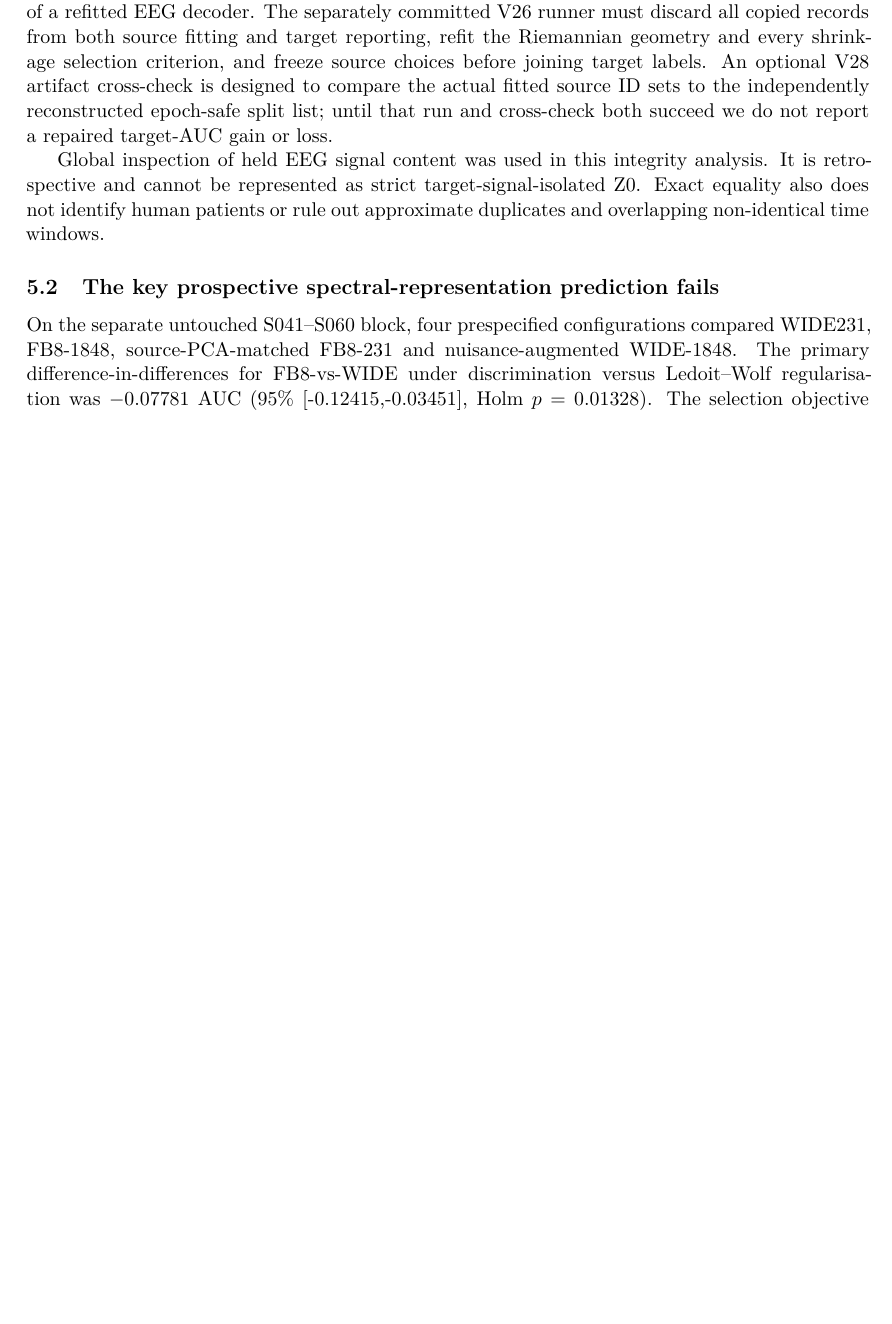
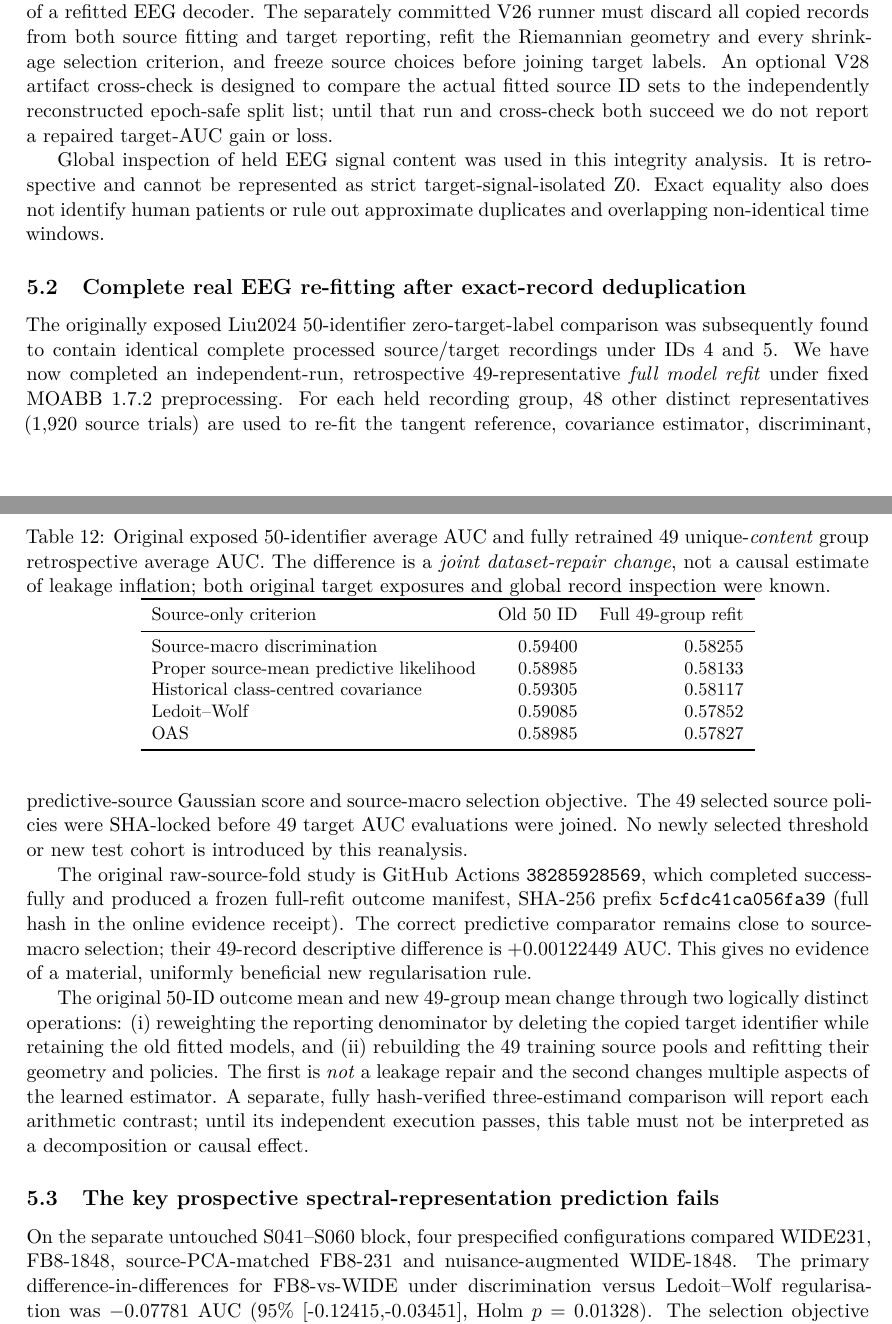
Before and after one commit to lindicaphxag-tech/kaggle, a LaTeX paper (research/defaultreg_bspc_v13/main_bspc_v28_INDEPENDENT_EPOCH_PROVENANCE.tex): part of page 24 of 27 before the commit and two parts of pages 24 and 25 of 28 after it, the two joined at a grey line, cut so that both start at the same text, the shorter picture padded with empty space. Compiled offline with pdfLaTeX.

Commit message:
paper(defaultreg): add genuine fully refitted 49-group external EEG results to V28 companion

```diff
--- a/research/defaultreg_bspc_v13/main_bspc_v28_INDEPENDENT_EPOCH_PROVENANCE.tex
+++ b/research/defaultreg_bspc_v13/main_bspc_v28_INDEPENDENT_EPOCH_PROVENANCE.tex
@@ -286,6 +286,7 @@ an artifact-level reproduction audit, not a fresh raw-EEG rerun.
 \input{118_v26_signal_identity_training_contamination.tex}
 \input{119_v27_exact_epoch_overlap.tex}
 \input{120_v28_independent_split_attestation.tex}
+\input{121_v28_actual_49_record_full_refit.tex}
 
 \subsection{The key prospective spectral-representation prediction fails}
 On the separate untouched S041--S060 block, four prespecified
```
